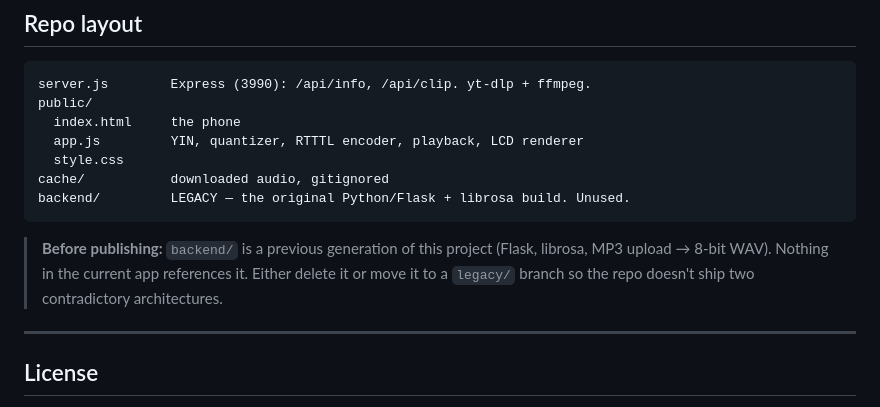
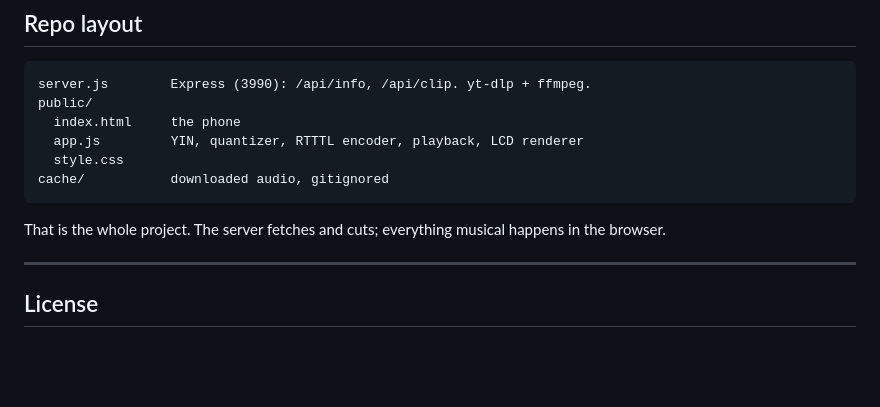
Before and after one commit to Codebater/nokify, a Markdown page: README.md, the part around the change. Drawn GitHub-style; blank space fills up the shorter version.

Commit message:
Drop the removed backend from the README layout
Co-Authored-By: Claude Opus 5 <noreply@anthropic.com>

````diff
--- a/README.md
+++ b/README.md
@@ -111,13 +111,10 @@ public/
   app.js         YIN, quantizer, RTTTL encoder, playback, LCD renderer
   style.css
 cache/           downloaded audio, gitignored
-backend/         LEGACY — the original Python/Flask + librosa build. Unused.
 ```
 
-> **Before publishing:** `backend/` is a previous generation of this project (Flask,
-> librosa, MP3 upload → 8-bit WAV). Nothing in the current app references it. Either
-> delete it or move it to a `legacy/` branch so the repo doesn't ship two contradictory
-> architectures.
+That is the whole project. The server fetches and cuts; everything musical happens in
+the browser.
 
 ---
 
````
